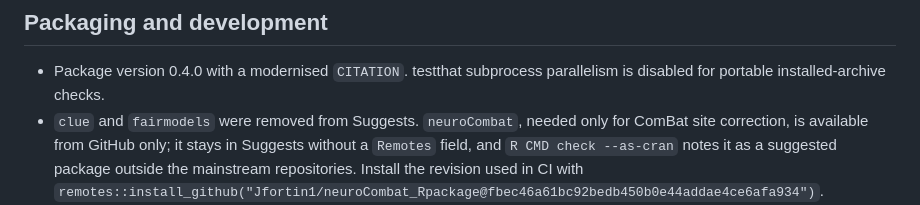
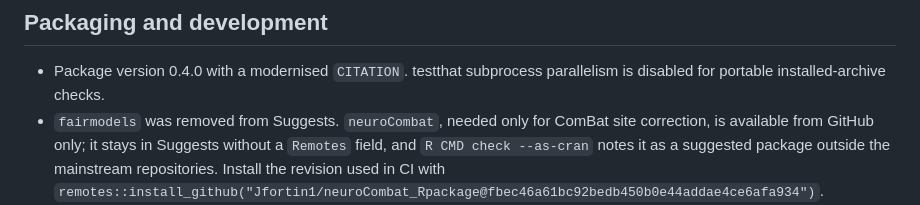
Before and after one commit to Coorsaa/mlr3mbspls, a Markdown page: NEWS.md, the part around the change. Rendered like a GitHub page.

Commit message:
docs(news): keep clue listed as a suggested package
clue remains in Suggests for mlr3cluster's k-means learner; only
fairmodels was removed.

```diff
--- a/NEWS.md
+++ b/NEWS.md
@@ -444,7 +444,7 @@ versions.
 
 - Package version 0.4.0 with a modernised `CITATION`. testthat subprocess
   parallelism is disabled for portable installed-archive checks.
-- `clue` and `fairmodels` were removed from Suggests. `neuroCombat`, needed
+- `fairmodels` was removed from Suggests. `neuroCombat`, needed
   only for ComBat site correction, is available from GitHub only; it stays in
   Suggests without a `Remotes` field, and `R CMD check --as-cran` notes it as a
   suggested package outside the mainstream repositories. Install the revision
```
